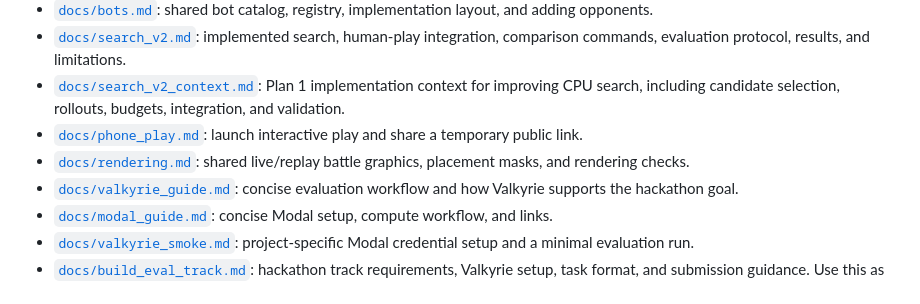
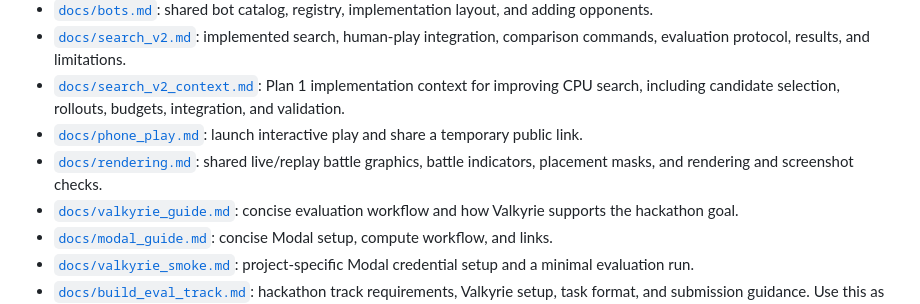
Before and after one commit to ishanvepa/RoyaleBench, a Markdown page: AGENTS.md, the part around the change. Rendered like a GitHub page.

```diff
--- a/AGENTS.md
+++ b/AGENTS.md
@@ -30,7 +30,7 @@ The exact task design, agent interface, and scoring method are still to be decid
 - [`docs/search_v2.md`](docs/search_v2.md): implemented search, human-play integration, comparison commands, evaluation protocol, results, and limitations.
 - [`docs/search_v2_context.md`](docs/search_v2_context.md): Plan 1 implementation context for improving CPU search, including candidate selection, rollouts, budgets, integration, and validation.
 - [`docs/phone_play.md`](docs/phone_play.md): launch interactive play and share a temporary public link.
-- [`docs/rendering.md`](docs/rendering.md): shared live/replay battle graphics, placement masks, and rendering checks.
+- [`docs/rendering.md`](docs/rendering.md): shared live/replay battle graphics, battle indicators, placement masks, and rendering and screenshot checks.
 - [`docs/valkyrie_guide.md`](docs/valkyrie_guide.md): concise evaluation workflow and how Valkyrie supports the hackathon goal.
 - [`docs/modal_guide.md`](docs/modal_guide.md): concise Modal setup, compute workflow, and links.
 - [`docs/valkyrie_smoke.md`](docs/valkyrie_smoke.md): project-specific Modal credential setup and a minimal evaluation run.
```
Also changed, not shown: docs/rendering.md (+57 -0 lines), docs/images/indicator-before-after.png (added), 7 other files.
